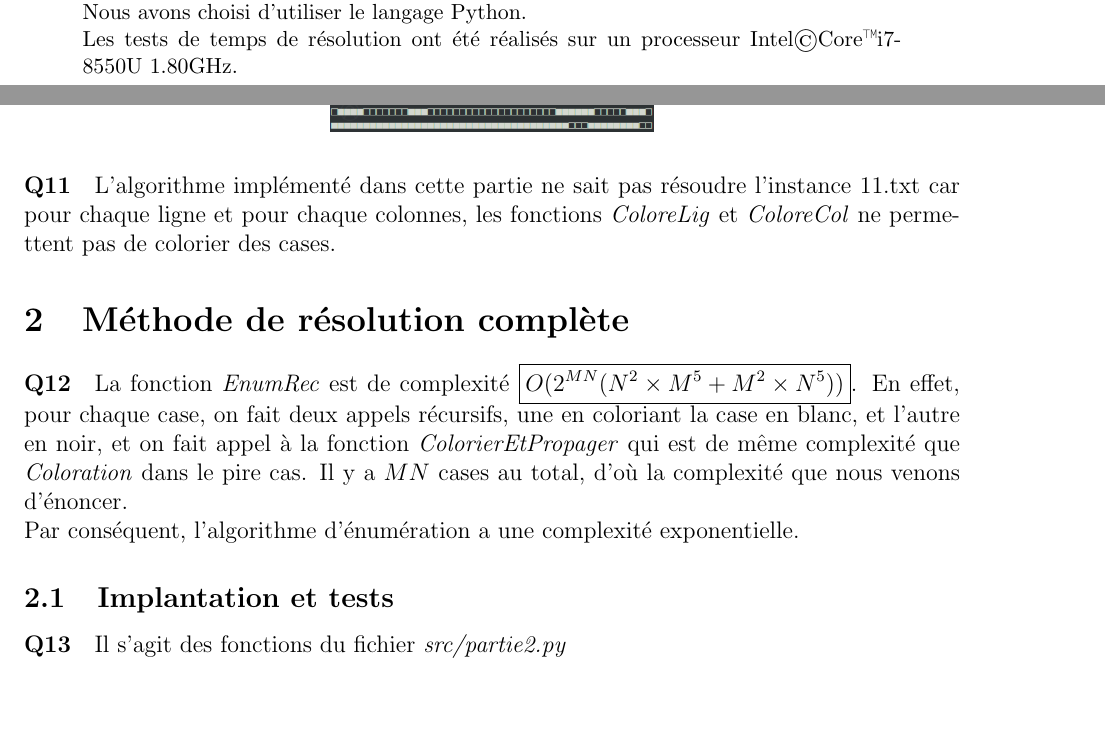
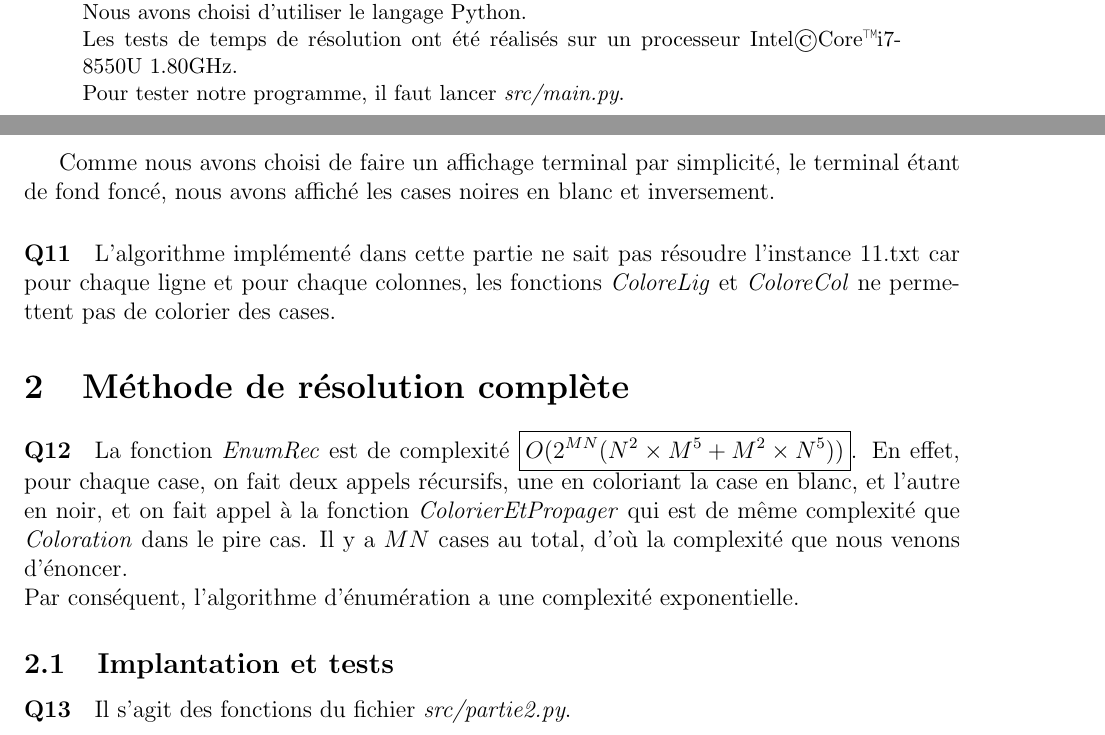
Before and after one commit to esychoi/Projet-LU3IN003, a LaTeX paper (report/rapport_choi_pho.tex): two parts of pages 1 and 7 of 9 before the commit and two parts of pages 1 and 7 of 8 after it, joined at a grey line, cut so that both start at the same text, the shorter picture padded with empty space. Compiled offline with pdfLaTeX.

Commit message:
mise en page rapport

```diff
--- a/report/rapport_choi_pho.tex
+++ b/report/rapport_choi_pho.tex
@@ -46,7 +46,8 @@
 	\begin{abstract}
 		Dans le cadre de l'UE d'Algorithmique II LU3IN003, nous devons réaliser un projet de solveur de problèmes de tomographie discrète. \\
 		Nous avons choisi d'utiliser le langage Python. \\
-		Les tests de temps de résolution ont été réalisés sur un processeur Intel\copyright Core\texttrademark i7-8550U 1.80GHz.
+		Les tests de temps de résolution ont été réalisés sur un processeur Intel\copyright Core\texttrademark i7-8550U 1.80GHz. \\
+		Pour tester notre programme, il faut lancer \textit{src/main.py}.
 	\end{abstract}
 
 
@@ -206,8 +208,10 @@
 
 				La grille obtenue pour l'instance 9.txt est la suivante :
 				\begin{center}
-				\includegraphics[scale=0.4]{instance9.png}
-			\end{center}
+					\includegraphics[scale=0.242]{instance9.png}
+				\end{center}
+
+				Comme nous avons choisi de faire un affichage terminal par simplicité, le terminal étant de fond foncé, nous avons affiché les cases noires en blanc et inversement.
 
 			\paragraph{Q11}
 				L'algorithme implémenté dans cette partie ne sait pas résoudre l'instance 11.txt car pour chaque ligne et pour chaque colonnes, les fonctions \textit{ColoreLig} et \textit{ColoreCol} ne permettent pas de colorier des cases.
```
Also changed, not shown: report/rapport_choi_pho.pdf, report/rapport_choi_pho.tex (3 more changed lines), 4 other files.
